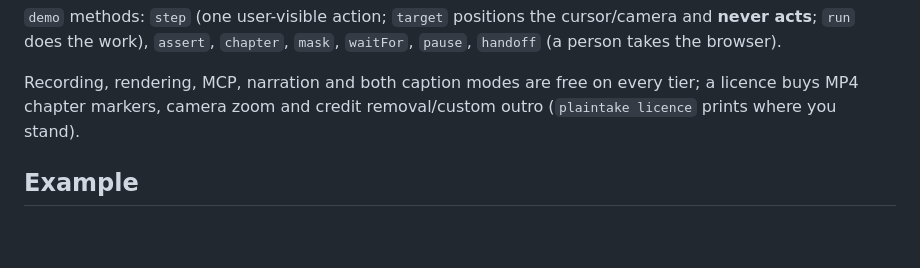
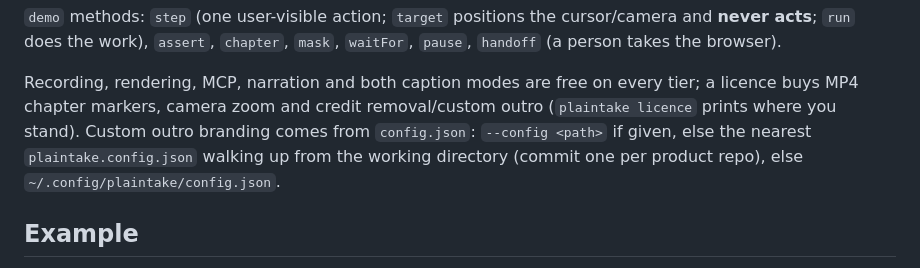
Before and after one commit to plaintake/plainrecorder, a Markdown page: skills/plaintake/SKILL.md, the part around the change. GitHub-like rendering; blank space fills up the shorter version.

```diff
--- a/skills/plaintake/SKILL.md
+++ b/skills/plaintake/SKILL.md
@@ -54,7 +54,9 @@ them — descriptions self-contained, paths sandboxed to `--workspace`. Otherwis
 
 Recording, rendering, MCP, narration and both caption modes are free on every tier; a licence
 buys MP4 chapter markers, camera zoom and credit removal/custom outro (`plaintake licence`
-prints where you stand).
+prints where you stand). Custom outro branding comes from `config.json`: `--config <path>` if
+given, else the nearest `plaintake.config.json` walking up from the working directory (commit
+one per product repo), else `~/.config/plaintake/config.json`.
 
 ## Example
 
```
Also changed, not shown: CHANGELOG.md (+22 -0 lines), README.md (+9 -3 lines).
